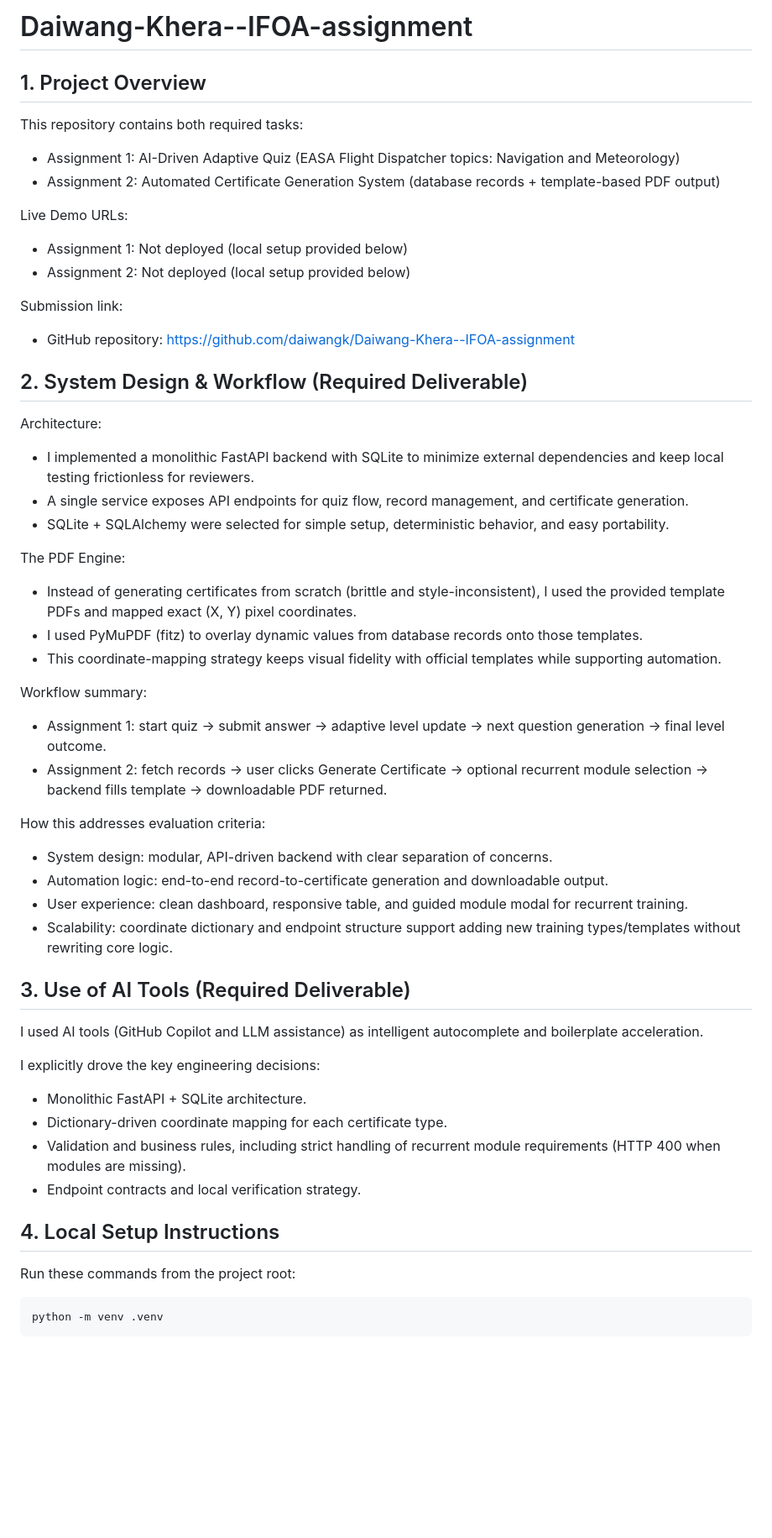
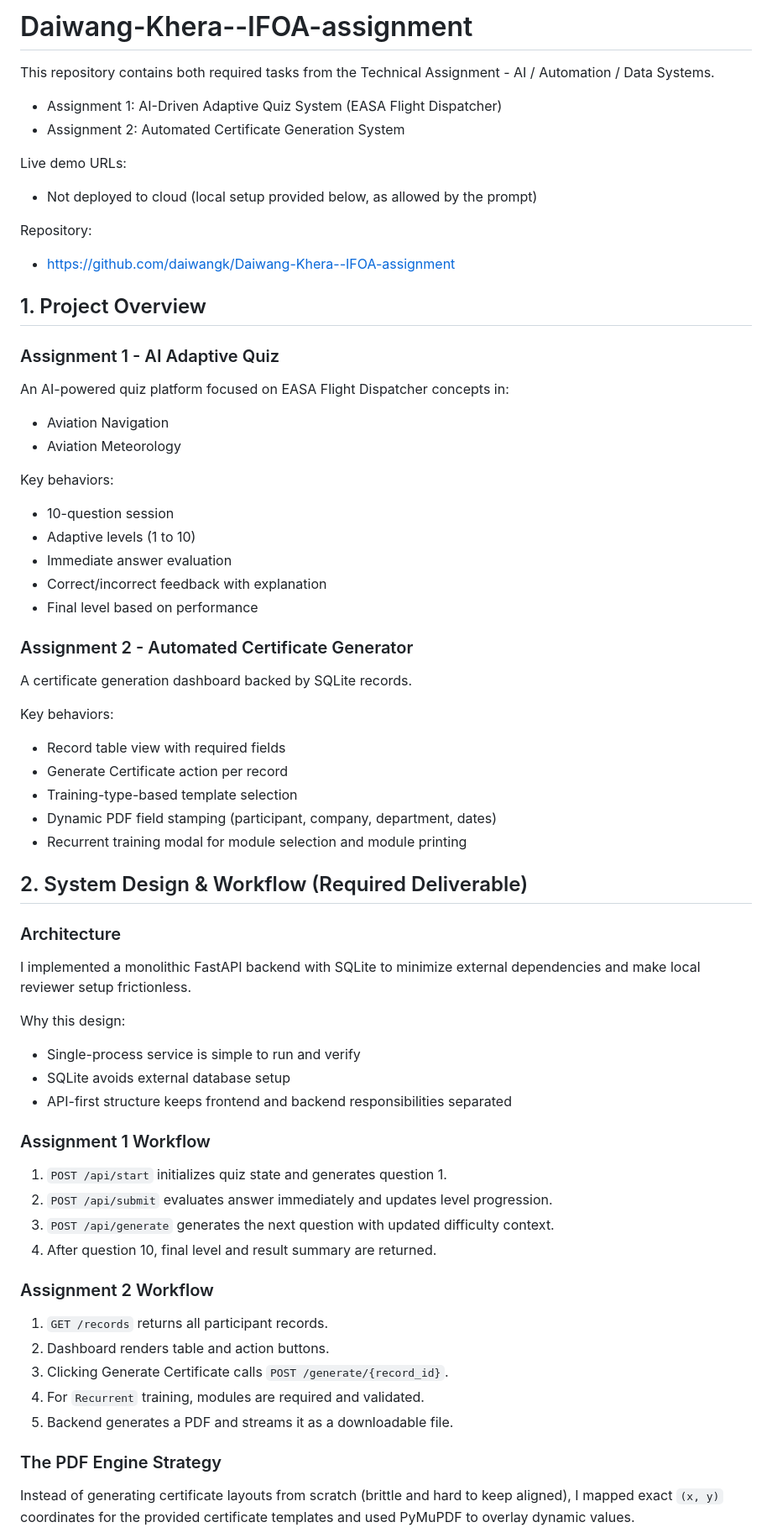
Before and after one commit to daiwangk/Daiwang-Khera--IFOA-assignment, a Markdown page: README.md, the part around one of its changes. Shown at 84% size. GitHub-like rendering; blank space fills up the shorter version.

Commit message:
Refine README structure and deliverables section

````diff
--- a/README.md
+++ b/README.md
@@ -1,55 +1,63 @@
-# Daiwang-Khera--IFOA-assignment
+   # Daiwang-Khera--IFOA-assignment
 
-## 1. Project Overview
+   This repository contains both required tasks from the Technical Assignment - AI / Automation / Data Systems.
 
-This repository contains both required tasks:
-- Assignment 1: AI-Driven Adaptive Quiz (EASA Flight Dispatcher topics: Navigation and Meteorology)
-- Assignment 2: Automated Certificate Generation System (database records + template-based PDF output)
+   - Assignment 1: AI-Driven Adaptive Quiz System (EASA Flight Dispatcher)
+   - Assignment 2: Automated Certificate Generation System
 
-Live Demo URLs:
-- Assignment 1: Not deployed (local setup provided below)
-- Assignment 2: Not deployed (local setup provided below)
+   Live demo URLs:
+   - Not deployed to cloud (local setup provided below, as allowed by the prompt)
 
-Submission link:
-- GitHub repository: https://github.com/daiwangk/Daiwang-Khera--IFOA-assignment
+   Repository:
+   - https://github.com/daiwangk/Daiwang-Khera--IFOA-assignment
 
-## 2. System Design & Workflow (Required Deliverable)
+   ## 1. Project Overview
 
-Architecture:
-- I implemented a monolithic FastAPI backend with SQLite to minimize external dependencies and keep local testing frictionless for reviewers.
-- A single service exposes API endpoints for quiz flow, record management, and certificate generation.
-- SQLite + SQLAlchemy were selected for simple setup, deterministic behavior, and easy portability.
+   ### Assignment 1 - AI Adaptive Quiz
+   An AI-powered quiz platform focused on EASA Flight Dispatcher concepts in:
+   - Aviation Navigation
+   - Aviation Meteorology
 
-The PDF Engine:
-- Instead of generating certificates from scratch (brittle and style-inconsistent), I used the provided template PDFs and mapped exact (X, Y) pixel coordinates.
-- I used PyMuPDF (fitz) to overlay dynamic values from database records onto those templates.
-- This coordinate-mapping strategy keeps visual fidelity with official templates while supporting automation.
+   Key behaviors:
+   - 10-question session
+   - Adaptive levels (1 to 10)
+   - Immediate answer evaluation
+   - Correct/incorrect feedback with explanation
+   - Final level based on performance
 
-Workflow summary:
-- Assignment 1: start quiz -> submit answer -> adaptive level update -> next question generation -> final level outcome.
-- Assignment 2: fetch records -> user clicks Generate Certificate -> optional recurrent module selection -> backend fills template -> downloadable PDF returned.
+   ### Assignment 2 - Automated Certificate Generator
+   A certificate generation dashboard backed by SQLite records.
 
-How this addresses evaluation criteria:
-- System design: modular, API-driven backend with clear separation of concerns.
-- Automation logic: end-to-end record-to-certificate generation and downloadable output.
-- User experience: clean dashboard, responsive table, and guided module modal for recurrent training.
-- Scalability: coordinate dictionary and endpoint structure support adding new training types/templates without rewriting core logic.
+   Key behaviors:
+   - Record table view with required fields
+   - Generate Certificate action per record
+   - Training-type-based template selection
+   - Dynamic PDF field stamping (participant, company, department, dates)
+   - Recurrent training modal for module selection and module printing
 
-## 3. Use of AI Tools (Required Deliverable)
+   ## 2. System Design & Workflow (Required Deliverable)
 
-I used AI tools (GitHub Copilot and LLM assistance) as intelligent autocomplete and boilerplate acceleration.
+   ### Architecture
+   I implemented a monolithic FastAPI backend with SQLite to minimize external dependencies and make local reviewer setup frictionless.
 
-I explicitly drove the key engineering decisions:
-- Monolithic FastAPI + SQLite architecture.
-- Dictionary-driven coordinate mapping for each certificate type.
-- Validation and business rules, including strict handling of recurrent module requirements (HTTP 400 when modules are missing).
-- Endpoint contracts and local verification strategy.
+   Why this design:
+   - Single-process service is simple to run and verify
+   - SQLite avoids external database setup
+   - API-first structure keeps frontend and backend responsibilities separated
 
-## 4. Local Setup Instructions
+   ### Assignment 1 Workflow
+   1. `POST /api/start` initializes quiz state and generates question 1.
+   2. `POST /api/submit` evaluates answer immediately and updates level progression.
+   3. `POST /api/generate` generates the next question with updated difficulty context.
+   4. After question 10, final level and result summary are returned.
 
-Run these commands from the project root:
+   ### Assignment 2 Workflow
+   1. `GET /records` returns all participant records.
+   2. Dashboard renders table and action buttons.
+   3. Clicking Generate Certificate calls `POST /generate/{record_id}`.
+   4. For `Recurrent` training, modules are required and validated.
+   5. Backend generates a PDF and streams it as a downloadable file.
 
-```bash
-python -m venv .venv
-```
+   ### The PDF Engine Strategy
+   Instead of generating certificate layouts from scratch (brittle and hard to keep aligned), I mapped exact `(x, y)` coordinates for the provided certificate templates and used PyMuPDF to overlay dynamic values.
 
````
Also changed, not shown: other parts of README.md (+50 -29 lines).
